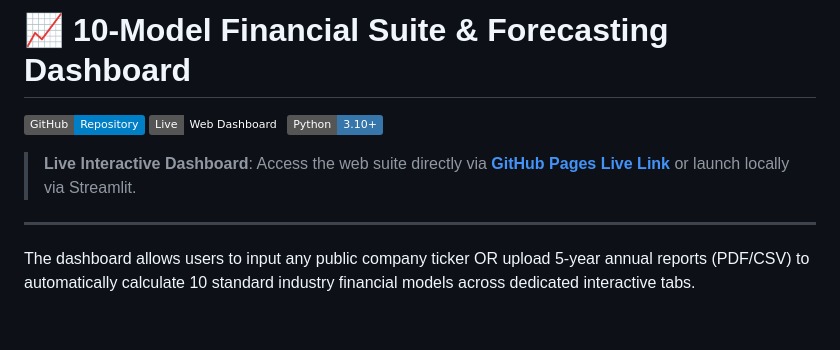
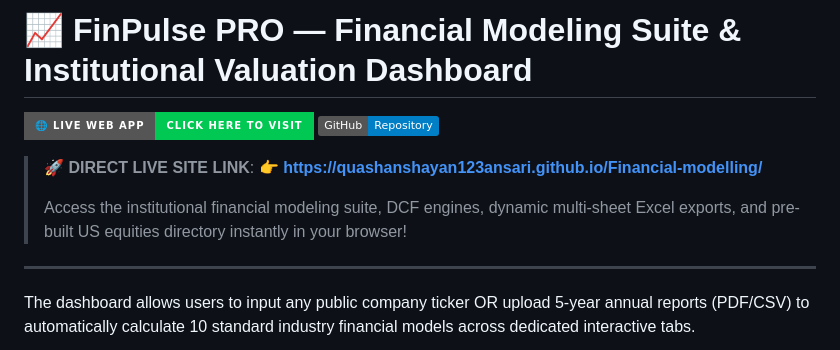
Before and after one commit to quashanshayan123ansari/Financial-modelling, a Markdown page: README.md, the part around the change. Rendered like a GitHub page; badges without logos; blank space fills up the shorter version.

Commit message:
Add direct live site link to README.md

```diff
--- a/README.md
+++ b/README.md
@@ -1,10 +1,11 @@
-# 📈 10-Model Financial Suite & Forecasting Dashboard
+# 📈 FinPulse PRO — Financial Modeling Suite & Institutional Valuation Dashboard
 
+[![Live Web App](https://img.shields.io/badge/🌐_LIVE_WEB_APP-CLICK_HERE_TO_VISIT-00C853?style=for-the-badge&logo=googlechrome)](https://quashanshayan123ansari.github.io/Financial-modelling/)
 [![GitHub Repository](https://img.shields.io/badge/GitHub-Repository-blue?logo=github)](https://github.com/quashanshayan123ansari/Financial-modelling)
-[![Live Web Dashboard](https://img.shields.io/badge/Live-Web_Dashboard-emerald?logo=googlechrome)](https://quashanshayan123ansari.github.io/Financial-modelling/)
-[![Python 3.10+](https://img.shields.io/badge/Python-3.10+-3776AB?logo=python&logoColor=white)](https://python.org)
 
-> **Live Interactive Dashboard**: Access the web suite directly via **[GitHub Pages Live Link](https://quashanshayan123ansari.github.io/Financial-modelling/)** or launch locally via Streamlit.
+> 🚀 **DIRECT LIVE SITE LINK**: 👉 **[https://quashanshayan123ansari.github.io/Financial-modelling/](https://quashanshayan123ansari.github.io/Financial-modelling/)**
+>
+> Access the institutional financial modeling suite, DCF engines, dynamic multi-sheet Excel exports, and pre-built US equities directory instantly in your browser!
 
 ---
 
```
